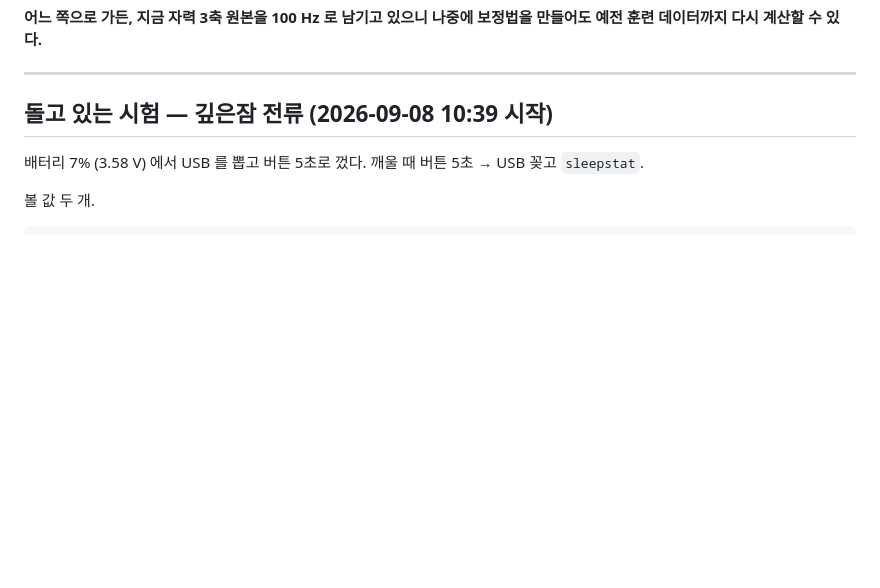
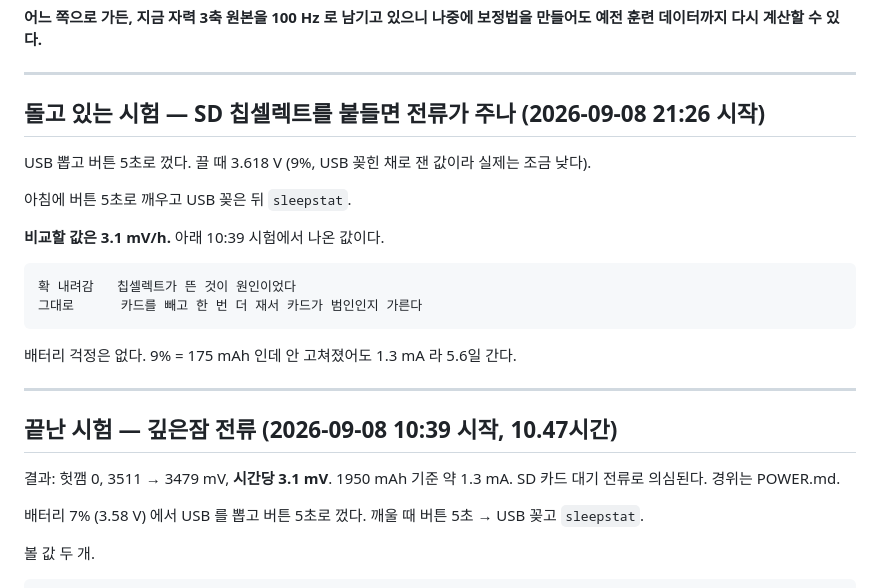
Before and after one commit to fetmkr/SailingBLEWatchMonitor, a Markdown page: NEXT.md, the part around the change. Drawn GitHub-style; blank space fills up the shorter version.

Commit message:
NEXT.md — SD 칩셀렉트 시험을 걸어 뒀다 (21:26 시작)
앞 시험(10.47시간)은 헛깸 0 에 3.1 mV/h 였다. 1950 mAh 기준 약 1.3 mA.
이번엔 자는 동안 SD 칩셀렉트를 HIGH 로 붙든 채로 같은 시험을 돌린다.
아침에 깨워서 3.1 mV/h 와 비교한다.

Co-Authored-By: Claude Opus 5 (1M context) <noreply@anthropic.com>
Claude-Session: https://claude.ai/code/session_013At6Co7QVD2XjgoGCKdswS

```diff
--- a/NEXT.md
+++ b/NEXT.md
@@ -1412,7 +1412,27 @@ ILCA 같은 작은 딩기에는 안 맞는다. 470/49er 정도는 된다. 안테
 
 ---
 
-## 돌고 있는 시험 — 깊은잠 전류 (2026-09-08 10:39 시작)
+## 돌고 있는 시험 — SD 칩셀렉트를 붙들면 전류가 주나 (2026-09-08 21:26 시작)
+
+USB 뽑고 버튼 5초로 껐다. 끌 때 3.618 V (9%, USB 꽂힌 채로 잰 값이라 실제는 조금 낮다).
+
+아침에 버튼 5초로 깨우고 USB 꽂은 뒤 `sleepstat`.
+
+**비교할 값은 3.1 mV/h.** 아래 10:39 시험에서 나온 값이다.
+
+    확 내려감   칩셀렉트가 뜬 것이 원인이었다
+    그대로      카드를 빼고 한 번 더 재서 카드가 범인인지 가른다
+
+배터리 걱정은 없다. 9% = 175 mAh 인데 안 고쳐졌어도 1.3 mA 라 5.6일 간다.
+
+---
+
+## 끝난 시험 — 깊은잠 전류 (2026-09-08 10:39 시작, 10.47시간)
+
+결과: 헛깸 0, 3511 → 3479 mV, **시간당 3.1 mV**.
+1950 mAh 기준 약 1.3 mA. SD 카드 대기 전류로 의심된다. 경위는 POWER.md.
+
+
 
 배터리 7% (3.58 V) 에서 USB 를 뽑고 버튼 5초로 껐다.
 깨울 때 버튼 5초 → USB 꽂고 `sleepstat`.
```
